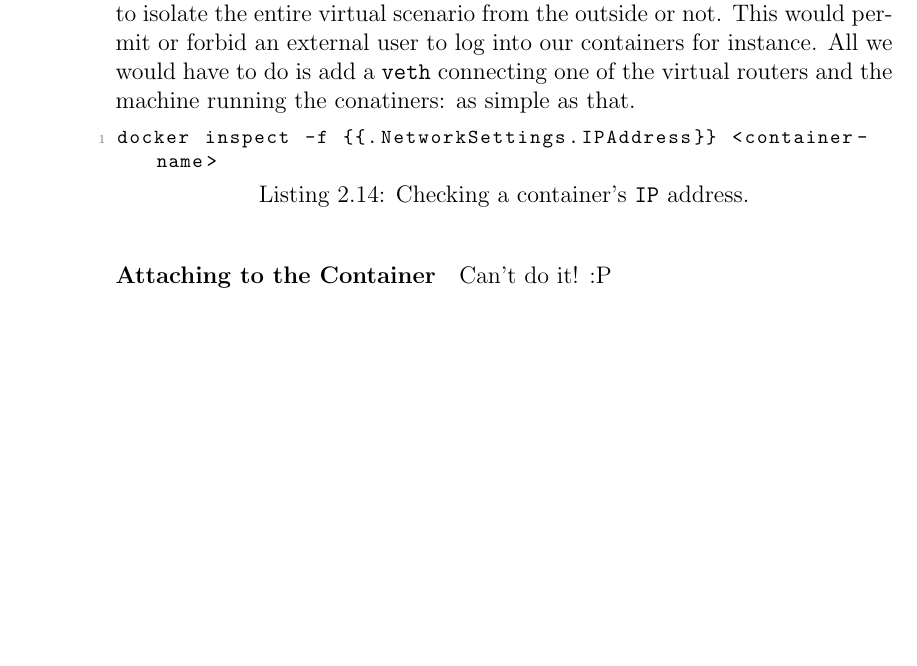
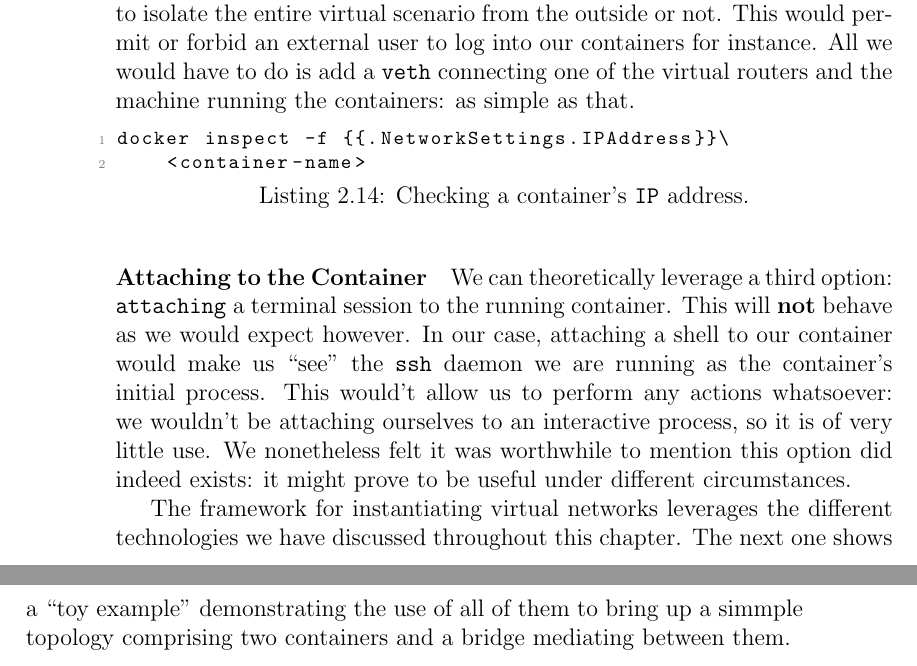
Before and after one commit to pcolladosoto/tfg, a LaTeX thesis (Book/main.tex, which reads Book/Chapters/Ch_2.tex): part of page 42 of 42 before the commit and two parts of pages 42 and 43 of 43 after it, the two joined at a grey line, cut so that both start at the same text, the shorter picture padded with empty space. Compiled offline with pdfLaTeX.

Commit message:
Finished chapter 2!

```diff
--- a/Book/Chapters/Ch_2.tex
+++ b/Book/Chapters/Ch_2.tex
@@ -580,9 +582,12 @@
 
-                    This aspect shows one of the great strengths of our approach when instantiating the entire networking infrastructure ourselves: we can choose whether to isolate the entire virtual scenario from the outside or not. This would permit or forbid an external user to log into our containers for instance. All we would have to do is add a \texttt{veth} connecting one of the virtual routers and the machine running the conatiners: as simple as that.
+                    This aspect shows one of the great strengths of our approach when instantiating the entire networking infrastructure ourselves: we can choose whether to isolate the entire virtual scenario from the outside or not. This would permit or forbid an external user to log into our containers for instance. All we would have to do is add a \texttt{veth} connecting one of the virtual routers and the machine running the containers: as simple as that.
 
                     \begin{lstlisting}[language = bash, caption = Checking a container's \texttt{IP} address., label = lst: checking-container-ip]
-                        docker inspect -f {{.NetworkSettings.IPAddress}} <container-name>
+                        docker inspect -f {{.NetworkSettings.IPAddress}}\
+                            <container-name>
                     \end{lstlisting}
 
                 \paragraph{Attaching to the Container}
-                    Can't do it! :P
+                    We can theoretically leverage a third option: \texttt{attaching} a terminal session to the running container. This will \textbf{not} behave as we would expect however. In our case, attaching a shell to our container would make us ``see'' the \texttt{ssh} daemon we are running as the container's initial process. This would't allow us to perform any actions whatsoever: we wouldn't be attaching ourselves to an interactive process, so it is of very little use. We nonetheless felt it was worthwhile to mention this option did indeed exists: it might prove to be useful under different circumstances.
+
+    The framework for instantiating virtual networks leverages the different technologies we have discussed throughout this chapter. The next one shows a ``toy example'' demonstrating the use of all of them to bring up a simmple topology comprising two containers and a bridge mediating between them.
```
Also changed, not shown: Book/Chapters/Ch_2.tex (8 more changed lines).
